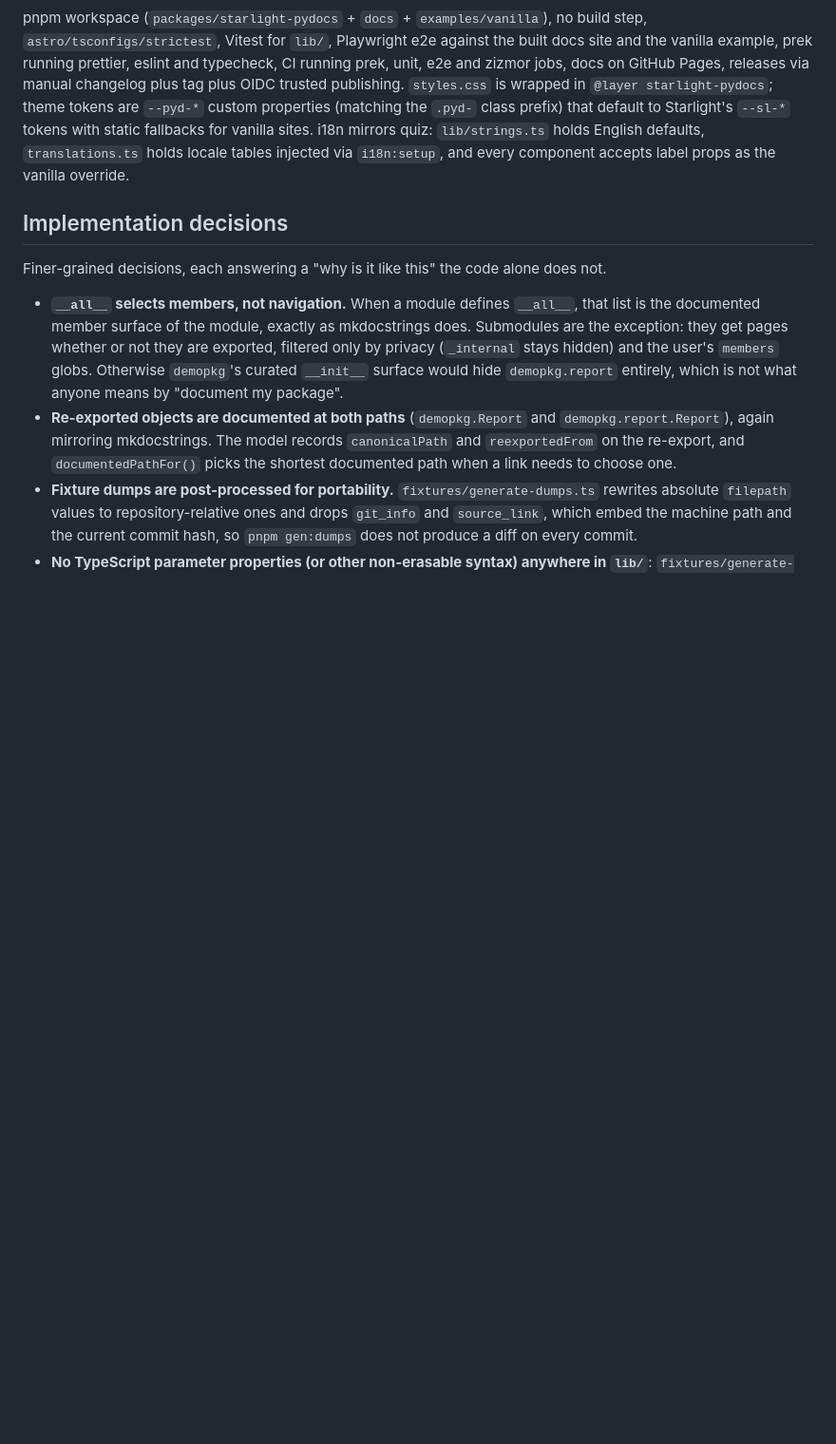
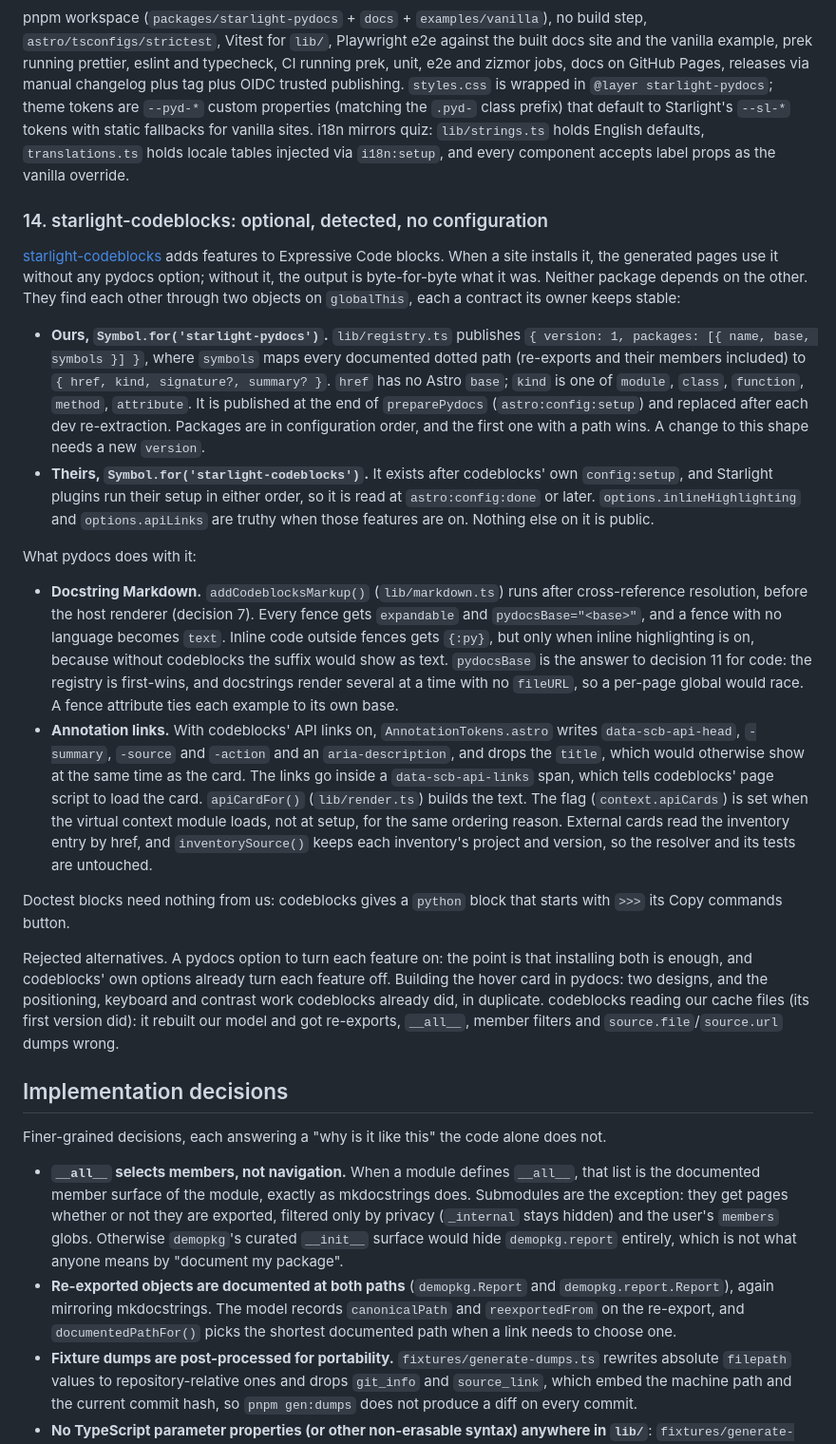
Before and after one commit to ewels/starlight-pydocs, a Markdown page: ARCHITECTURE.md, the part around the change. Shown at 95% size. Rendered like a GitHub page; blank space fills up the shorter version.

Commit message:
Record the starlight-codeblocks integration in ARCHITECTURE.md and AGENTS.md
ARCHITECTURE.md decision 14 covers the two registries and their timing, what pydocs adds to docstring Markdown and to annotation links, why `pydocsBase` is a fence attribute, and the alternatives rejected. AGENTS.md gets a short architecture section and three gotchas from this work: directives in the wrong comment syntax render silently as text, signature text can contain `>`, and `astro preview` allows one server per machine.

Co-Authored-By: Claude Opus 5.5 (1M context) <noreply@anthropic.com>
Claude-Session: https://claude.ai/code/session_014jA4oXvNpJQTEhBFEDcm8t

```diff
--- a/ARCHITECTURE.md
+++ b/ARCHITECTURE.md
@@ -325,6 +325,57 @@ for vanilla sites. i18n mirrors quiz: `lib/strings.ts` holds English defaults,
 `translations.ts` holds locale tables injected via `i18n:setup`, and every component
 accepts label props as the vanilla override.
 
+### 14. starlight-codeblocks: optional, detected, no configuration
+
+[starlight-codeblocks](https://github.com/ewels/starlight-codeblocks) adds features to
+Expressive Code blocks. When a site installs it, the generated pages use it without any
+pydocs option; without it, the output is byte-for-byte what it was. Neither package
+depends on the other. They find each other through two objects on `globalThis`, each
+a contract its owner keeps stable:
+
+- **Ours, `Symbol.for('starlight-pydocs')`.** `lib/registry.ts` publishes
+  `{ version: 1, packages: [{ name, base, symbols }] }`, where `symbols` maps every
+  documented dotted path (re-exports and their members included) to
+  `{ href, kind, signature?, summary? }`. `href` has no Astro `base`; `kind` is one of
+  `module`, `class`, `function`, `method`, `attribute`. It is published at the end of
+  `preparePydocs` (`astro:config:setup`) and replaced after each dev re-extraction.
+  Packages are in configuration order, and the first one with a path wins. A change to
+  this shape needs a new `version`.
+- **Theirs, `Symbol.for('starlight-codeblocks')`.** It exists after codeblocks' own
+  `config:setup`, and Starlight plugins run their setup in either order, so it is read at
+  `astro:config:done` or later. `options.inlineHighlighting` and `options.apiLinks` are
+  truthy when those features are on. Nothing else on it is public.
+
+What pydocs does with it:
+
+- **Docstring Markdown.** `addCodeblocksMarkup()` (`lib/markdown.ts`) runs after
+  cross-reference resolution, before the host renderer (decision 7). Every fence gets
+  `expandable` and `pydocsBase="<base>"`, and a fence with no language becomes `text`.
+  Inline code outside fences gets `{:py}`, but only when inline highlighting is on,
+  because without codeblocks the suffix would show as text. `pydocsBase` is the answer
+  to decision 11 for code: the registry is first-wins, and docstrings render several at
+  a time with no `fileURL`, so a per-page global would race. A fence attribute ties each
+  example to its own base.
+- **Annotation links.** With codeblocks' API links on, `AnnotationTokens.astro` writes
+  `data-scb-api-head`, `-summary`, `-source` and `-action` and an `aria-description`, and
+  drops the `title`, which would otherwise show at the same time as the card. The links
+  go inside a `data-scb-api-links` span, which tells codeblocks' page script to load the
+  card. `apiCardFor()` (`lib/render.ts`) builds the text. The flag (`context.apiCards`)
+  is set when the virtual context module loads, not at setup, for the same ordering
+  reason. External cards read the inventory entry by href, and `inventorySource()`
+  keeps each inventory's project and version, so the resolver and its tests are
+  untouched.
+
+Doctest blocks need nothing from us: codeblocks gives a `python` block that starts with
+`>>>` its Copy commands button.
+
+Rejected alternatives. A pydocs option to turn each feature on: the point is that
+installing both is enough, and codeblocks' own options already turn each feature off.
+Building the hover card in pydocs: two designs, and the positioning, keyboard and
+contrast work codeblocks already did, in duplicate. codeblocks reading our cache files
+(its first version did): it rebuilt our model and got re-exports, `__all__`, member
+filters and `source.file`/`source.url` dumps wrong.
+
 ## Implementation decisions
 
 Finer-grained decisions, each answering a "why is it like this" the code alone does not.
```
Also changed, not shown: AGENTS.md (+21 -1 lines).
